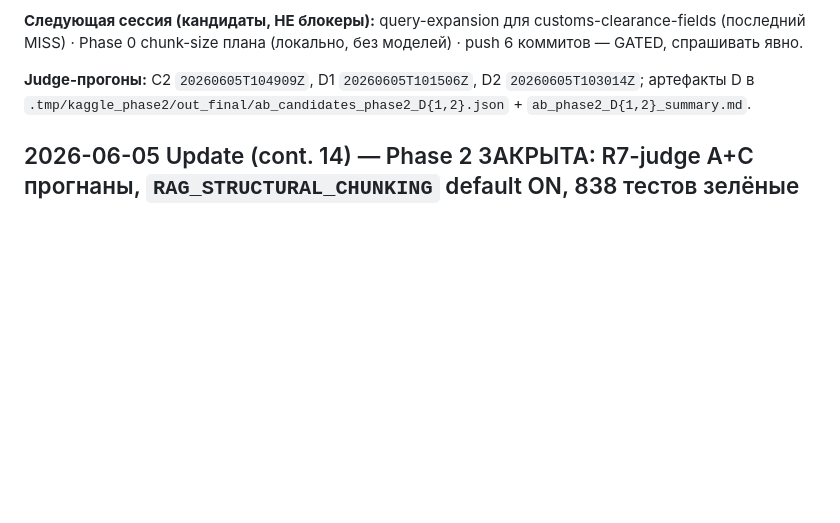
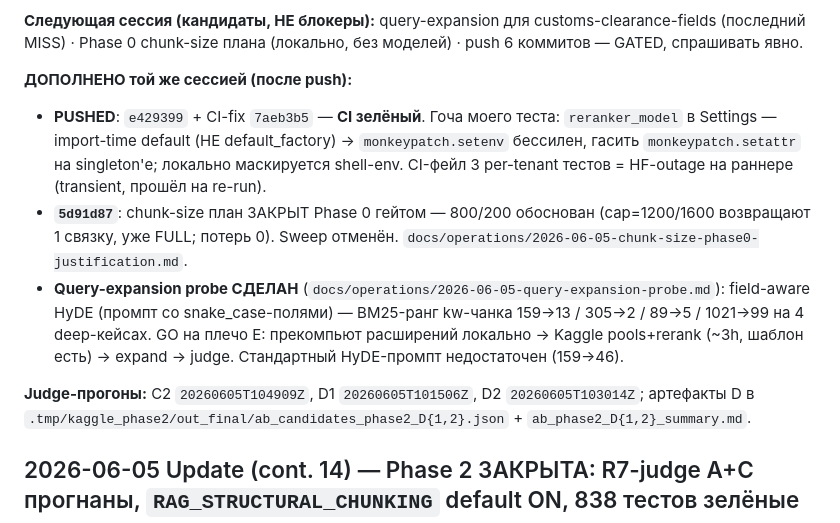
Before and after one commit to brownjuly2003-code/RAG_Support_Assistant, a Markdown page: AGENT_STATE.md, the part around the change. Drawn GitHub-style; blank space fills up the shorter version.

```diff
--- a/AGENT_STATE.md
+++ b/AGENT_STATE.md
@@ -14,6 +14,11 @@
 6. **План-доки по запросу Юли:** `docs/plans/2026-06-05-graph-retrieval-activation.md` (`efd0235`) — графовый поиск с условной активацией: метрика = чанки (= chars/800, обоснование почему НЕ доки) + connectivity-probe + multi-hop eval-bucket, пороги 20k чанков / 15% cross-doc / 5 MISS; `docs/plans/2026-06-05-chunk-size-justification.md` (`bd16818`) — доказать 800/200: замерено cap=800 режет 18.3% секций (медиана 563), MiniLM-прокси непригоден для size-sweep (max_seq 128), путь = Phase 0 co-occur гейт без моделей → Kaggle CPU sweep S1200/S1600.
 
 **Следующая сессия (кандидаты, НЕ блокеры):** query-expansion для customs-clearance-fields (последний MISS) · Phase 0 chunk-size плана (локально, без моделей) · push 6 коммитов — GATED, спрашивать явно.
+
+**ДОПОЛНЕНО той же сессией (после push):**
+- **PUSHED**: `e429399` + CI-fix `7aeb3b5` — **CI зелёный**. Гоча моего теста: `reranker_model` в Settings — import-time default (НЕ default_factory) → `monkeypatch.setenv` бессилен, гасить `monkeypatch.setattr` на singleton'е; локально маскируется shell-env. CI-фейл 3 per-tenant тестов = HF-outage на раннере (transient, прошёл на re-run).
+- **`5d91d87`**: chunk-size план ЗАКРЫТ Phase 0 гейтом — 800/200 обоснован (cap=1200/1600 возвращают 1 связку, уже FULL; потерь 0). Sweep отменён. `docs/operations/2026-06-05-chunk-size-phase0-justification.md`.
+- **Query-expansion probe СДЕЛАН** (`docs/operations/2026-06-05-query-expansion-probe.md`): field-aware HyDE (промпт со snake_case-полями) — BM25-ранг kw-чанка 159→13 / 305→2 / 89→5 / 1021→99 на 4 deep-кейсах. GO на плечо E: прекомпьют расширений локально → Kaggle pools+rerank (~3h, шаблон есть) → expand → judge. Стандартный HyDE-промпт недостаточен (159→46).
 
 **Judge-прогоны:** C2 `20260605T104909Z`, D1 `20260605T101506Z`, D2 `20260605T103014Z`; артефакты D в `.tmp/kaggle_phase2/out_final/ab_candidates_phase2_D{1,2}.json` + `ab_phase2_D{1,2}_summary.md`.
 
```
Also changed, not shown: docs/operations/2026-06-05-query-expansion-probe.md (added, +51 -0 lines).
